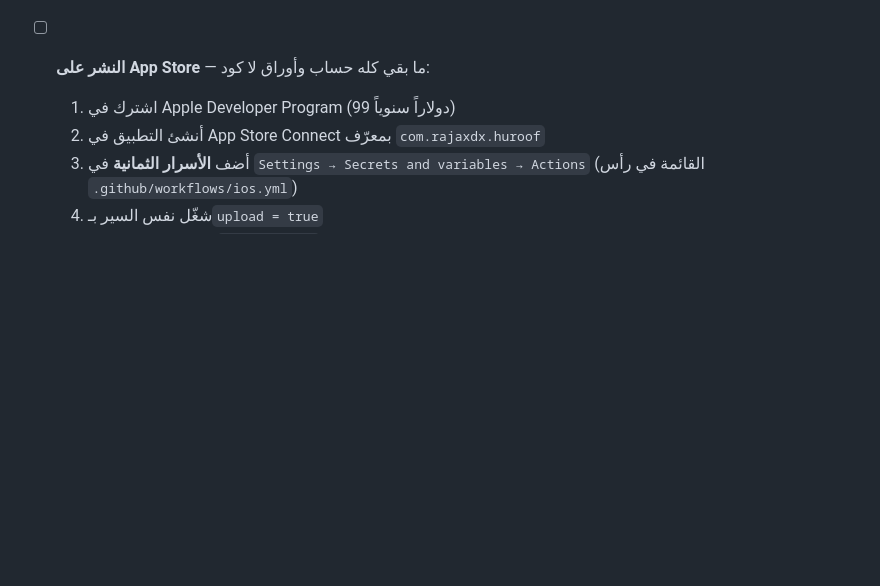
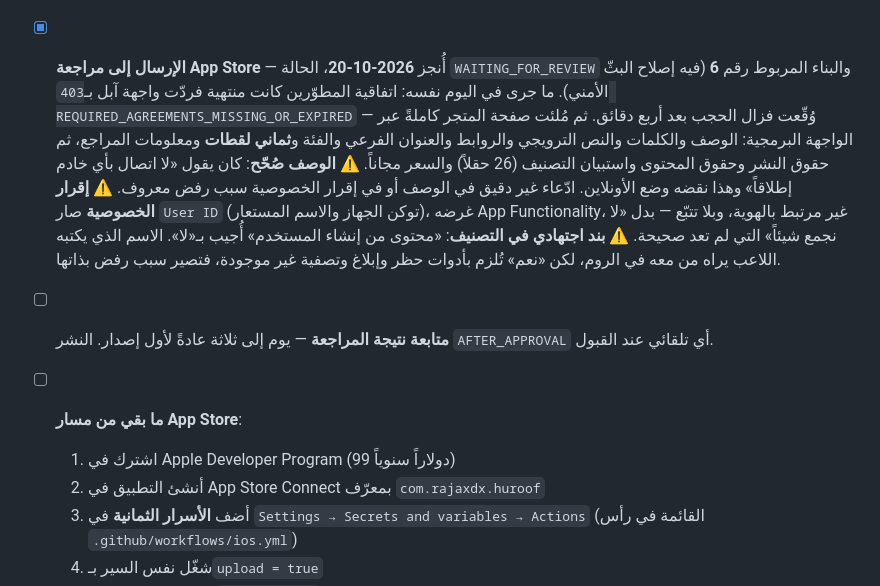
Before and after one commit to RajaXDX/huroof-raja, a Markdown page: PLAN.md, the part around one of its changes. GitHub-like rendering; blank space fills up the shorter version.

Commit message:
Record the App Store submission
Version 1.0 went to review today with build 6, the one carrying the
broadcast fix - not the August build.

Wrote down what the day actually cost, since none of it is visible from
the code. The developer agreement had expired, so every API call came
back 403 REQUIRED_AGREEMENTS_MISSING_OR_EXPIRED and nothing could be
submitted; signing it cleared the block four minutes later. The store
page was then filled through the API: copy, links, subtitle, category,
eight screenshots, reviewer contact, copyright, content rights, the
26-field age questionnaire, and free pricing.

Two accuracy corrections are worth remembering. The description claimed
no server contact at all, which online mode had made false, and the
privacy answer of "no data collected" was false for the same reason - it
now declares User ID, app functionality, not linked, no tracking. An
inaccurate claim in either place is a known rejection reason.

One answer is a judgment call and is flagged as such: user-generated
content is declared No. Players type a display name their roommates see,
but Yes obliges blocking, reporting and filtering tools this app does
not have, which is its own rejection.

Co-Authored-By: Claude Opus 5 <noreply@anthropic.com>

```diff
--- a/PLAN.md
+++ b/PLAN.md
@@ -317,7 +317,27 @@
   `MinimumOSVersion` عندنا 14.0 والحدّ الأدنى سيصير 15.0. يُرفع من
   `IPHONEOS_DEPLOYMENT_TARGET` في `project.pbxproj` قبل ذلك التاريخ.
 
-- [ ] **النشر على App Store** — ما بقي كله حساب وأوراق لا كود:
+- [x] **الإرسال إلى مراجعة App Store** — أُنجز **2026-10-20**، الحالة
+  `WAITING_FOR_REVIEW` والبناء المربوط رقم **6** (فيه إصلاح البثّ الأمني).
+  ما جرى في اليوم نفسه: اتفاقية المطوّرين كانت منتهية فردّت واجهة آبل
+  بـ`403 REQUIRED_AGREEMENTS_MISSING_OR_EXPIRED` — وُقّعت فزال الحجب بعد
+  أربع دقائق. ثم مُلئت صفحة المتجر كاملةً عبر الواجهة البرمجية: الوصف
+  والكلمات والنص الترويجي والروابط والعنوان الفرعي والفئة و**ثماني لقطات**
+  ومعلومات المراجع، ثم حقوق النشر وحقوق المحتوى واستبيان التصنيف (26 حقلاً)
+  والسعر مجاناً.
+  ⚠️ **الوصف صُحّح**: كان يقول «لا اتصال بأي خادم إطلاقاً» وهذا نقضه وضع
+  الأونلاين. ادّعاء غير دقيق في الوصف أو في إقرار الخصوصية سبب رفض معروف.
+  ⚠️ **إقرار الخصوصية** صار `User ID` (توكن الجهاز والاسم المستعار)،
+  غرضه App Functionality، غير مرتبط بالهوية، وبلا تتبّع — بدل «لا نجمع
+  شيئاً» التي لم تعد صحيحة.
+  ⚠️ **بند اجتهادي في التصنيف**: «محتوى من إنشاء المستخدم» أُجيب بـ«لا».
+  الاسم الذي يكتبه اللاعب يراه من معه في الروم، لكن «نعم» تُلزم بأدوات
+  حظر وإبلاغ وتصفية غير موجودة، فتصير سبب رفض بذاتها.
+
+- [ ] **متابعة نتيجة المراجعة** — يوم إلى ثلاثة عادةً لأول إصدار.
+  النشر `AFTER_APPROVAL` أي تلقائي عند القبول.
+
+- [ ] **ما بقي من مسار App Store**:
   1. اشترك في Apple Developer Program (99 دولاراً سنوياً)
   2. أنشئ التطبيق في App Store Connect بمعرّف `com.rajaxdx.huroof`
   3. أضف **الأسرار الثمانية** في `Settings → Secrets and variables → Actions`
```
Also changed, not shown: other parts of PLAN.md (+1 -1 lines).
